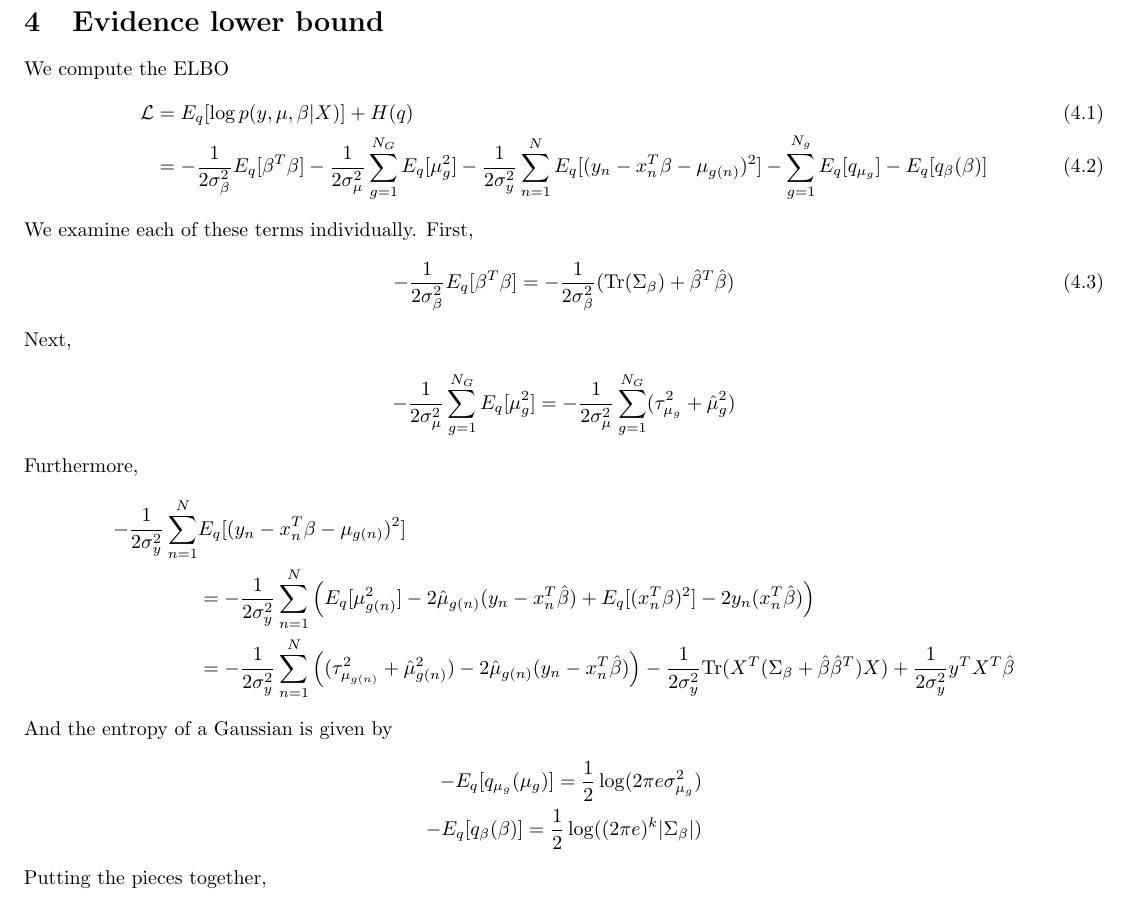
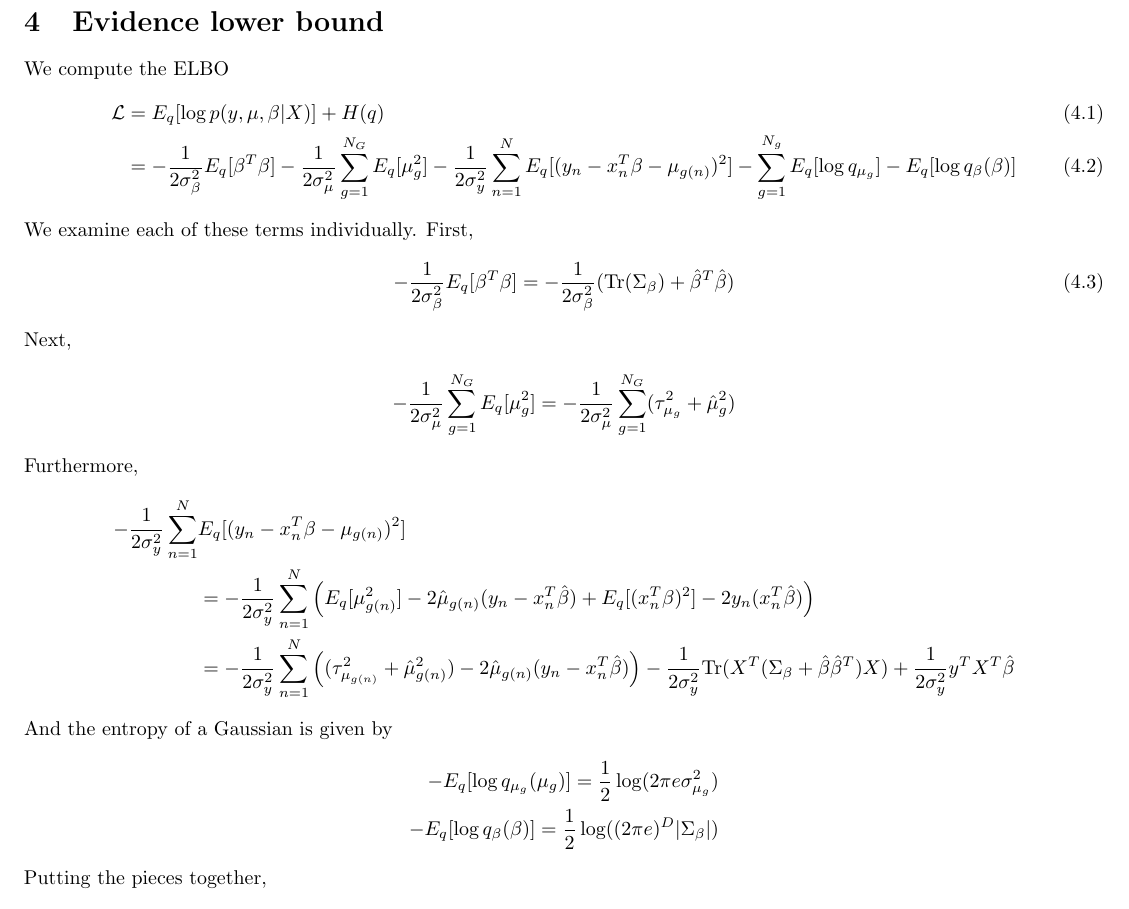
Before and after one commit to Runjing-Liu120/EECS227C-Final-project, a LaTeX document (VI derivations/LMM-derivations.tex): part of page 2 of 2, cut so that both start at the same text. Compiled offline with pdfLaTeX.

Commit message:
edit elbo writeup

```diff
--- a/VI derivations/LMM-derivations.tex
+++ b/VI derivations/LMM-derivations.tex
@@ -422,7 +422,7 @@ And comparing with the canonical exponential family paramatrization, we conclude
 We compute the ELBO
 \begin{align}
 \mathcal L &= E_q[\log p(y,\mu,\beta|X)] + H(q) \\
-	&=-\frac{1}{2\sigma^2_\beta}E_q[\beta^T\beta] - \frac{1}{2\sigma^2_\mu}\sum_{g=1}^{N_G} E_q[\mu_g^2] - \frac{1}{2\sigma^2_y}\sum_{n=1}^N E_q[(y_n - x_n^T\beta - \mu_{g(n)})^2] -\sum_{g=1}^{N_g}E_q[q_{\mu_g}] - E_q[q_\beta(\beta)]
+	&=-\frac{1}{2\sigma^2_\beta}E_q[\beta^T\beta] - \frac{1}{2\sigma^2_\mu}\sum_{g=1}^{N_G} E_q[\mu_g^2] - \frac{1}{2\sigma^2_y}\sum_{n=1}^N E_q[(y_n - x_n^T\beta - \mu_{g(n)})^2] -\sum_{g=1}^{N_g}E_q[\log q_{\mu_g}] - E_q[\log q_\beta(\beta)]
 \end{align}
 
 We examine each of these terms individually. First,
@@ -443,14 +443,14 @@ Furthermore,
 \end{align*}
 And the entropy of a Gaussian is given by
 \begin{align*}
--E_q[q_{\mu_g}(\mu_g)] = \frac{1}{2} \log(2\pi e \sigma_{\mu_g}^2)\\
--E_q[q_{\beta}(\beta)] = \frac{1}{2} \log((2\pi e)^k |\Sigma_{\beta}|)
+-E_q[\log q_{\mu_g}(\mu_g)] = \frac{1}{2} \log(2\pi e \sigma_{\mu_g}^2)\\
+-E_q[\log q_{\beta}(\beta)] = \frac{1}{2} \log((2\pi e)^D |\Sigma_{\beta}|)
 \end{align*}
 
 Putting the pieces together,
 \begin{align*}
 \mathcal L = -\frac{1}{2\sigma^2_\beta} (\text{Tr}(\Sigma_\beta) + \hat \beta^T \hat\beta)- &\frac{1}{2\sigma^2_\mu}\sum_{g=1}^{N_G}(\tau^2_{\mu_g} + \hat\mu_g^2)- \frac{1}{2\sigma^2_y}\sum_{n=1}^N \Big((\tau^2_{\mu_{g(n)}} + \hat\mu_{g(n)}^2) - 2\hat\mu_{g(n)}(y_n - x_n^T\hat\beta)\Big) - \frac{1}{2\sigma^2_y} \text{Tr}(X^T(\Sigma_\beta + \hat\beta\hat\beta^T)X) \\
-&+ \frac{1}{2\sigma^2_y} y^TX^T\hat\beta+\sum_{g=1}^{N_G}\frac{1}{2} \log(2\pi e \sigma_{\mu_g}^2) + \frac{1}{2} \log((2\pi e)^k |\Sigma_{\beta}|)
+&+ \frac{1}{2\sigma^2_y} y^TX^T\hat\beta+\sum_{g=1}^{N_G}\frac{1}{2} \log(2\pi e \tau_{\mu_g}^2) + \frac{1}{2} \log((2\pi e)^D |\Sigma_{\beta}|)
 \end{align*}
 
 \end{document}
```
